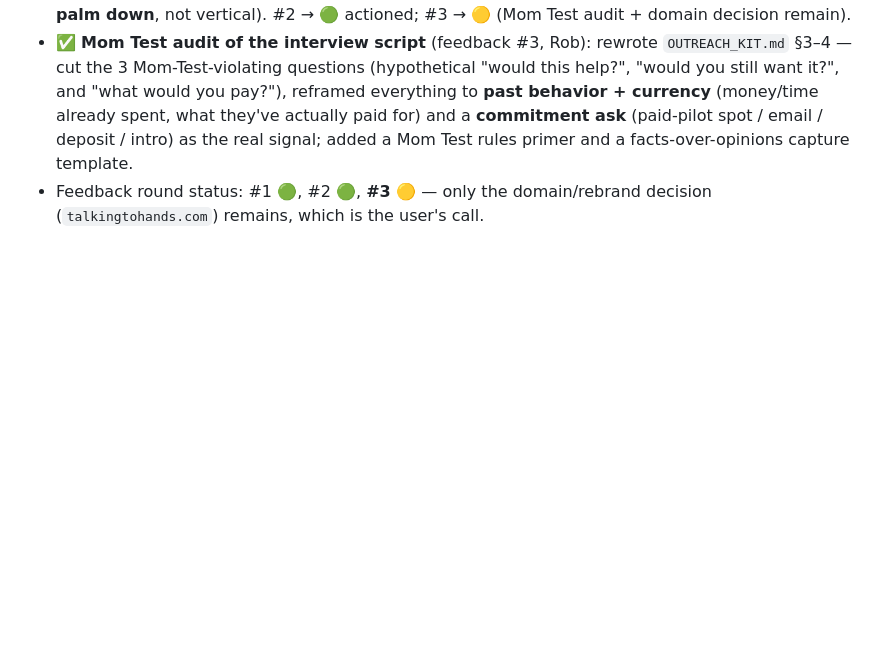
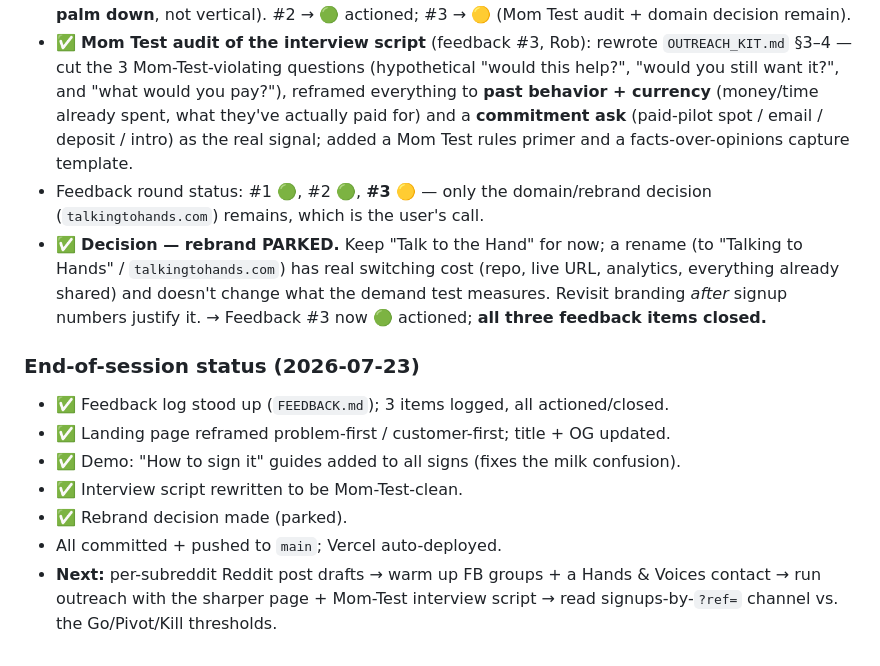
Before and after one commit to darsh94/talk-to-the-hand, a Markdown page: DAILY_LOG.md, the part around the change. GitHub-like rendering; blank space fills up the shorter version.

Commit message:
Log rebrand decision (parked); close feedback round for 2026-07-23
Co-Authored-By: Claude Opus 4.8 <noreply@anthropic.com>

```diff
--- a/DAILY_LOG.md
+++ b/DAILY_LOG.md
@@ -234,3 +234,18 @@ signups + WTP actually being captured. Both remaining plug-ins from `landing/REA
   intro) as the real signal; added a Mom Test rules primer and a facts-over-opinions capture template.
 - Feedback round status: #1 🟢, #2 🟢, **#3 🟡** — only the domain/rebrand decision (`talkingtohands.com`)
   remains, which is the user's call.
+- ✅ **Decision — rebrand PARKED.** Keep "Talk to the Hand" for now; a rename (to "Talking to Hands" /
+  `talkingtohands.com`) has real switching cost (repo, live URL, analytics, everything already shared)
+  and doesn't change what the demand test measures. Revisit branding *after* signup numbers justify it.
+  → Feedback #3 now 🟢 actioned; **all three feedback items closed.**
+
+### End-of-session status (2026-07-23)
+- ✅ Feedback log stood up (`FEEDBACK.md`); 3 items logged, all actioned/closed.
+- ✅ Landing page reframed problem-first / customer-first; title + OG updated.
+- ✅ Demo: "How to sign it" guides added to all signs (fixes the milk confusion).
+- ✅ Interview script rewritten to be Mom-Test-clean.
+- ✅ Rebrand decision made (parked).
+- All committed + pushed to `main`; Vercel auto-deployed.
+- **Next:** per-subreddit Reddit post drafts → warm up FB groups + a Hands & Voices contact → run
+  outreach with the sharper page + Mom-Test interview script → read signups-by-`?ref=` channel vs. the
+  Go/Pivot/Kill thresholds.
```
Also changed, not shown: FEEDBACK.md (+6 -3 lines).
